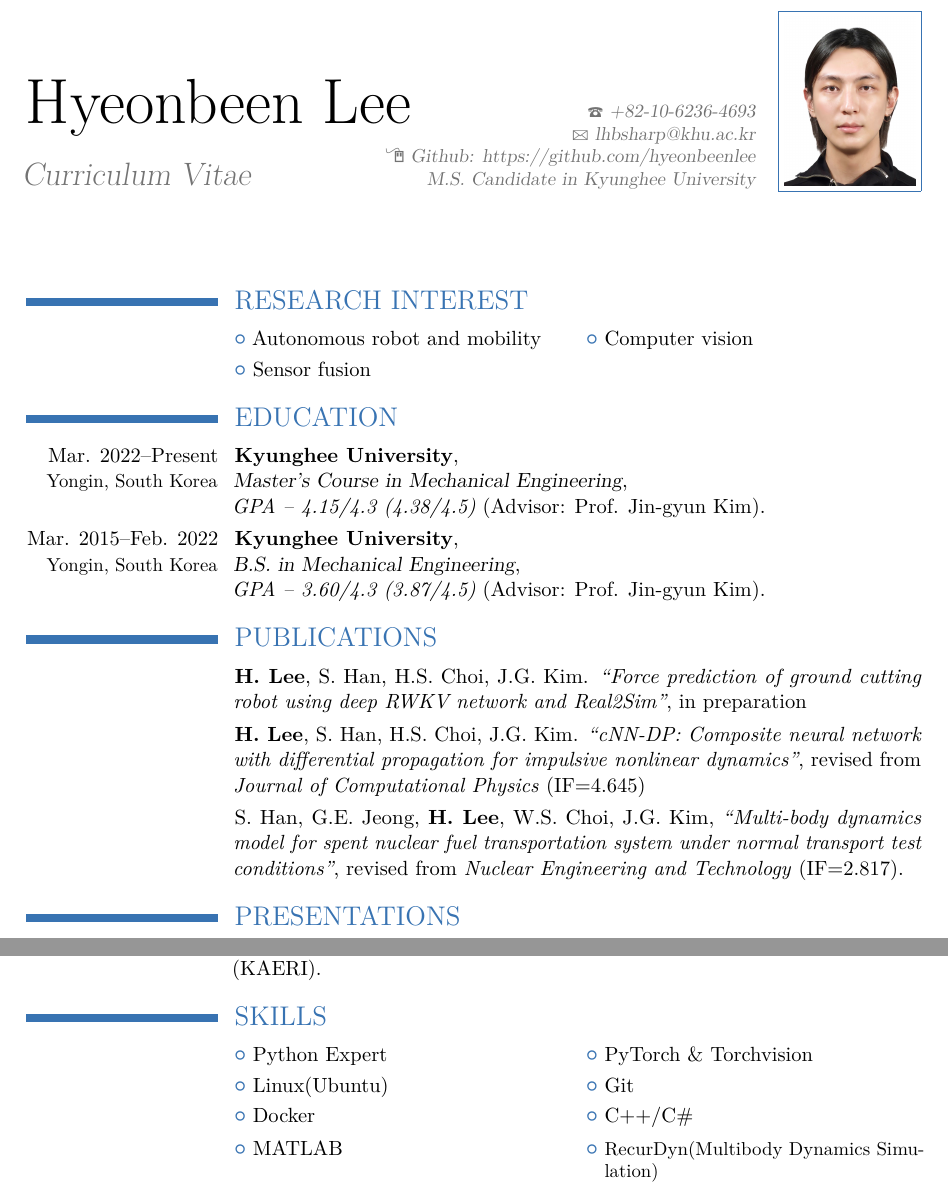
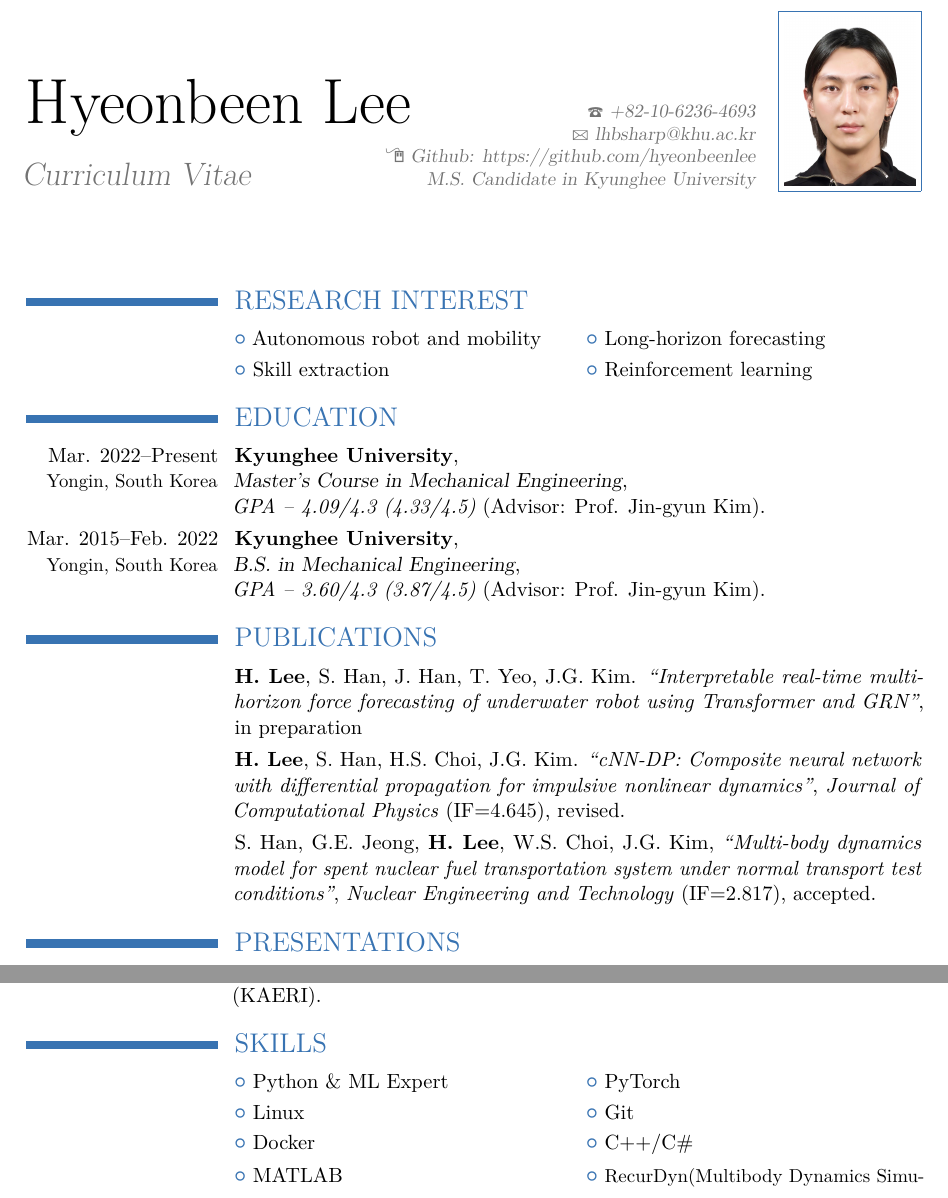
Before and after one commit to leehyeonbeen/TeX-MyResume, a LaTeX CV (cv_hyeonbeenlee.tex): two parts of pages 1 and 2 of 3, joined at a grey line, cut so that both start at the same text. Compiled offline with pdfLaTeX.

Commit message:
2023.08.

```diff
--- a/cv_hyeonbeenlee.tex
+++ b/cv_hyeonbeenlee.tex
@@ -89,19 +89,19 @@
 %	EDUCATION SECTION
 %----------------------------------------------------------------------------------------
 \section{RESEARCH INTEREST}
-\cvlistdoubleitem{Autonomous robot and mobility}{Computer vision}
-\cvlistdoubleitem{Sensor fusion}{}
+\cvlistdoubleitem{Autonomous robot and mobility}{Long-horizon forecasting}
+\cvlistdoubleitem{Skill extraction}{Reinforcement learning}
 
 
 \section{EDUCATION}
-\cventry{Mar. 2022--Present\\ \small Yongin, South Korea}{Kyunghee University}{\newline Master's Course in Mechanical Engineering}{}{\newline \textit{GPA -- 4.15/4.3 (4.38/4.5)} (Advisor: Prof. Jin-gyun Kim)}{}
+\cventry{Mar. 2022--Present\\ \small Yongin, South Korea}{Kyunghee University}{\newline Master's Course in Mechanical Engineering}{}{\newline \textit{GPA -- 4.09/4.3 (4.33/4.5)} (Advisor: Prof. Jin-gyun Kim)}{}
 \cventry{Mar. 2015--Feb. 2022\\ \small Yongin, South Korea}{Kyunghee University}{\newline B.S. in Mechanical Engineering}{}{\newline\textit{GPA -- 3.60/4.3 (3.87/4.5)} (Advisor: Prof. Jin-gyun Kim)}{}
 
 
 \section{PUBLICATIONS}
-\cvitem{}{\textbf{H. Lee}, S. Han, H.S. Choi, J.G. Kim. \textit{``Force prediction of ground cutting robot using deep RWKV network and Real2Sim''}, in preparation}
-\cvitem{}{\textbf{H. Lee}, S. Han, H.S. Choi, J.G. Kim. \textit{``cNN-DP: Composite neural network with differential propagation for impulsive nonlinear dynamics''}, revised from \textit{Journal of Computational Physics} (IF=4.645)} %\url{http://ssrn.com/abstract=4296911}
-\cvitem{}{S. Han, G.E. Jeong, \textbf{H. Lee}, W.S. Choi, J.G. Kim, \textit{``Multi-body dynamics model for spent nuclear fuel transportation system under normal transport test conditions''}, revised from \textit{Nuclear Engineering and Technology} (IF=2.817).
+\cvitem{}{\textbf{H. Lee}, S. Han, J. Han, T. Yeo, J.G. Kim. \textit{``Interpretable real-time multi-horizon force forecasting of underwater robot using Transformer and GRN''}, in preparation}
+\cvitem{}{\textbf{H. Lee}, S. Han, H.S. Choi, J.G. Kim. \textit{``cNN-DP: Composite neural network with differential propagation for impulsive nonlinear dynamics''}, \textit{Journal of Computational Physics} (IF=4.645), revised.} %\url{http://ssrn.com/abstract=4296911}
+\cvitem{}{S. Han, G.E. Jeong, \textbf{H. Lee}, W.S. Choi, J.G. Kim, \textit{``Multi-body dynamics model for spent nuclear fuel transportation system under normal transport test conditions''}, \textit{Nuclear Engineering and Technology} (IF=2.817), accepted.
 }
 
 
@@ -123,8 +123,8 @@
 
 
 \section{SKILLS}
-\cvlistdoubleitem{Python Expert}{PyTorch \& Torchvision}
-\cvlistdoubleitem{Linux(Ubuntu)}{Git}
+\cvlistdoubleitem{Python \& ML Expert}{PyTorch}
+\cvlistdoubleitem{Linux}{Git}
 \cvlistdoubleitem{Docker}{C++/C\#}
 \cvlistdoubleitem{MATLAB}{\small{RecurDyn(Multibody Dynamics Simulation)}}
 
```
Also changed, not shown: cv_hyeonbeenlee.pdf, 1 other file.
